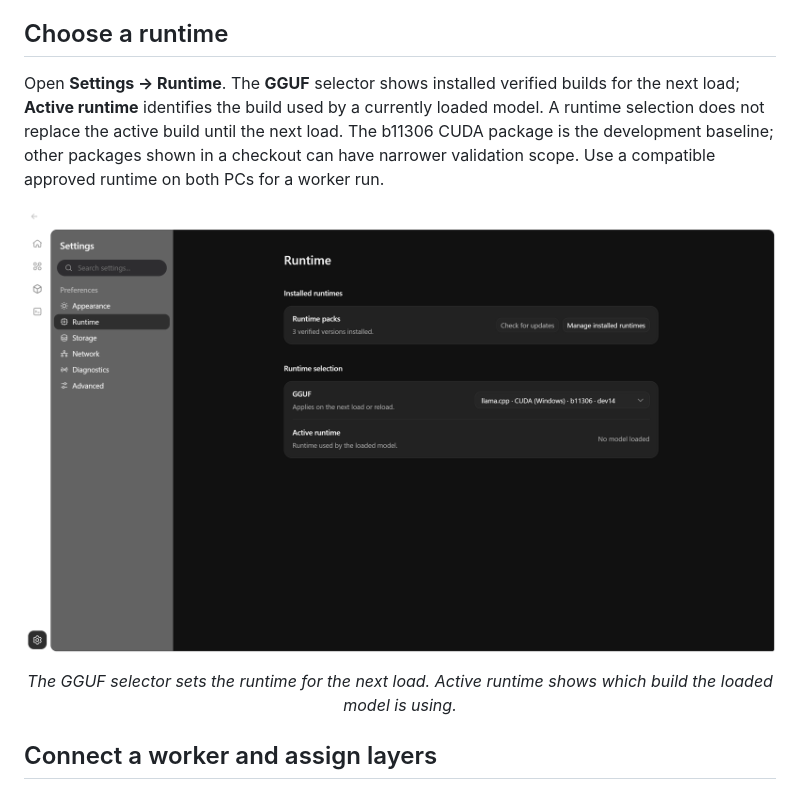
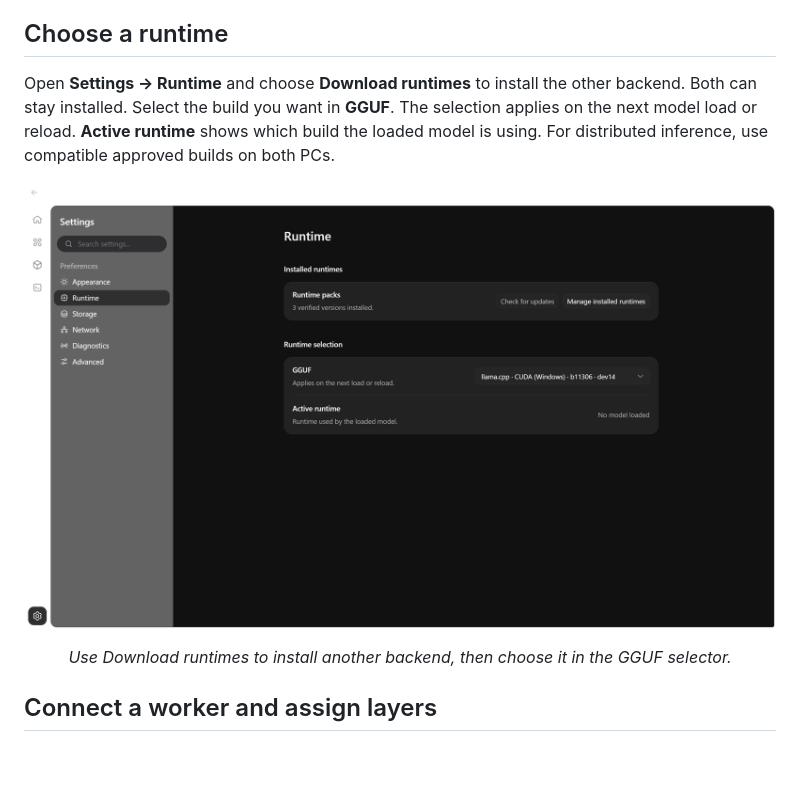
Before and after one commit to haowern98/ModelLoom, a Markdown page: docs/getting-started/user-guide.md, the part around one of its changes. GitHub-like rendering; blank space fills up the shorter version.

```diff
--- a/docs/getting-started/user-guide.md
+++ b/docs/getting-started/user-guide.md
@@ -47,6 +56,6 @@ Use the validated settings for the model and devices in this preview. Unsupporte
 
 ## Choose a runtime
 
-Open **Settings → Runtime**. The **GGUF** selector shows installed verified builds for the next load; **Active runtime** identifies the build used by a currently loaded model. A runtime selection does not replace the active build until the next load. The b11306 CUDA package is the development baseline; other packages shown in a checkout can have narrower validation scope. Use a compatible approved runtime on both PCs for a worker run.
+Open **Settings → Runtime** and choose **Download runtimes** to install the other backend. Both can stay installed. Select the build you want in **GGUF**. The selection applies on the next model load or reload. **Active runtime** shows which build the loaded model is using. For distributed inference, use compatible approved builds on both PCs.
 
 <p align="center">
@@ -54,6 +63,6 @@ Open **Settings → Runtime**. The **GGUF** selector shows installed verified bu
 </p>
 
-<p align="center"><em>The GGUF selector sets the runtime for the next load. Active runtime shows which build the loaded model is using.</em></p>
+<p align="center"><em>Use Download runtimes to install another backend, then choose it in the GGUF selector.</em></p>
 
 ## Connect a worker and assign layers
 
```
Also changed, not shown: other parts of docs/getting-started/user-guide.md (+18 -9 lines), docs/screenshots/runtime-first-launch.png (added).
